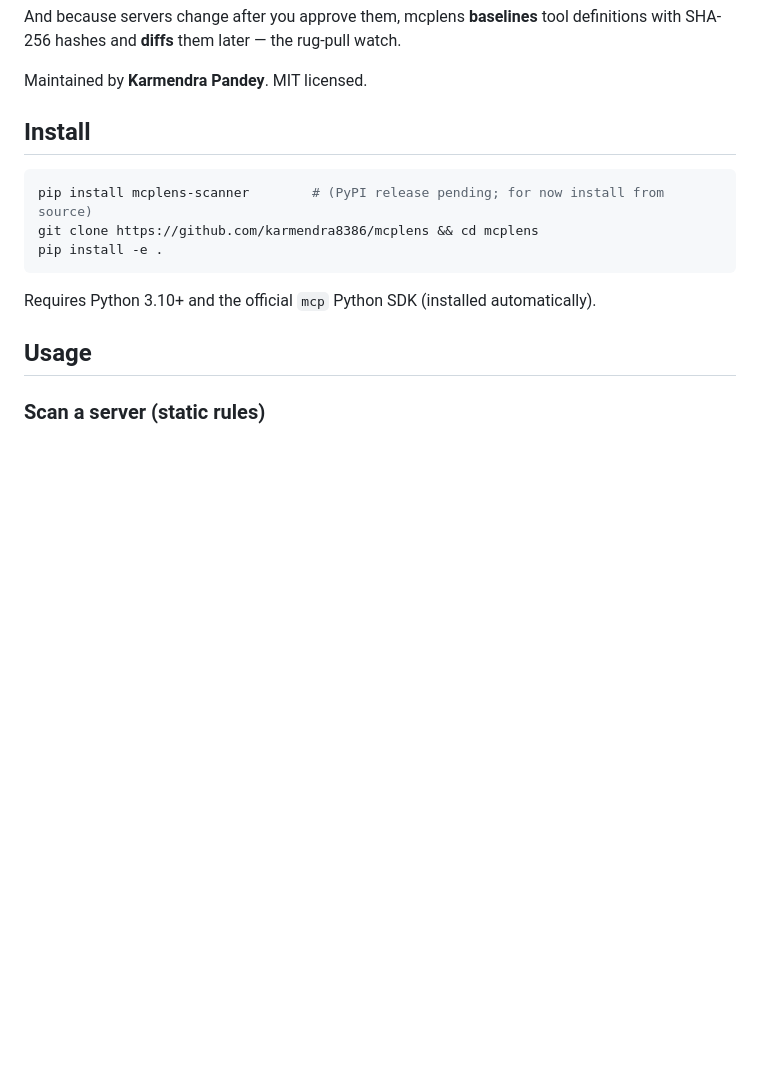
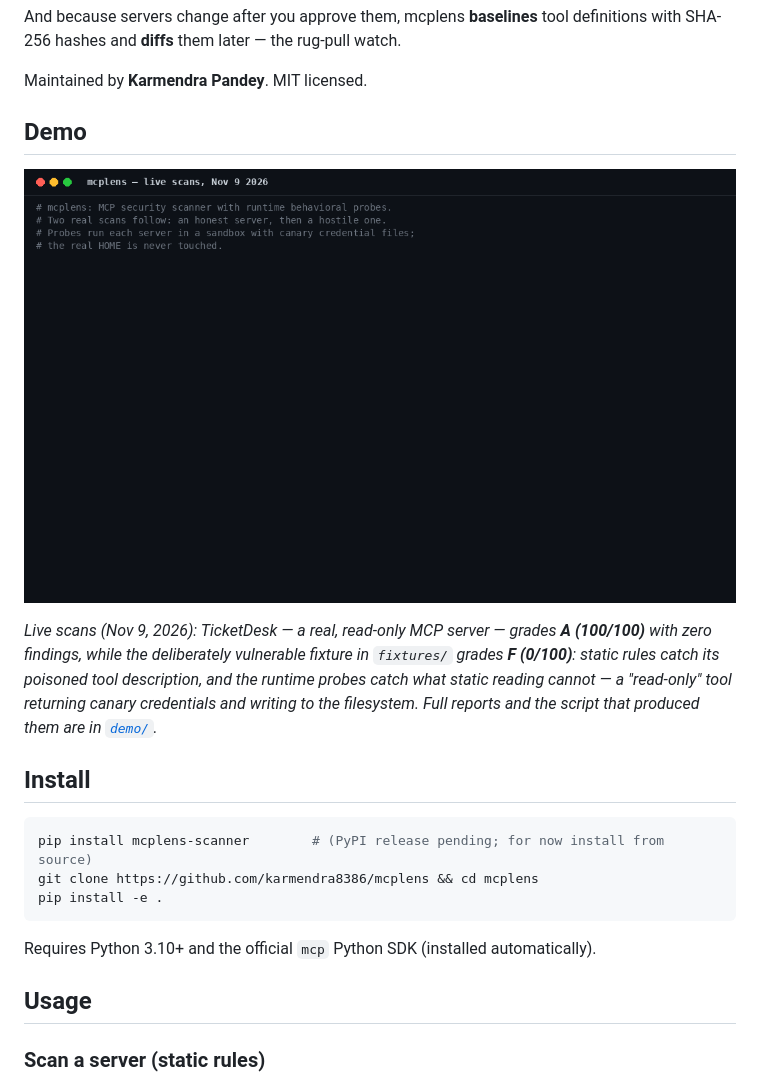
Before and after one commit to karmendra8386/mcplens, a Markdown page: README.md, the part around the change. Drawn GitHub-style; pictures changed too: demo/demo.gif (added); blank space fills up the shorter version.

Commit message:
Add live demo: TicketDesk Grade A vs vulnerable fixture Grade F (demo/ + README GIF)

```diff
--- a/README.md
+++ b/README.md
@@ -14,6 +14,12 @@ mcplens adds **runtime behavioral verification**:
 And because servers change after you approve them, mcplens **baselines** tool definitions with SHA-256 hashes and **diffs** them later — the rug-pull watch.
 
 Maintained by **Karmendra Pandey**. MIT licensed.
+
+## Demo
+
+![mcplens demo](demo/demo.gif)
+
+*Live scans (Nov 9, 2026): TicketDesk — a real, read-only MCP server — grades **A (100/100)** with zero findings, while the deliberately vulnerable fixture in `fixtures/` grades **F (0/100)**: static rules catch its poisoned tool description, and the runtime probes catch what static reading cannot — a "read-only" tool returning canary credentials and writing to the filesystem. Full reports and the script that produced them are in [`demo/`](demo/).*
 
 ## Install
 
```
Also changed, not shown: demo/README.md (added, +15 -0 lines), 7 other files.
